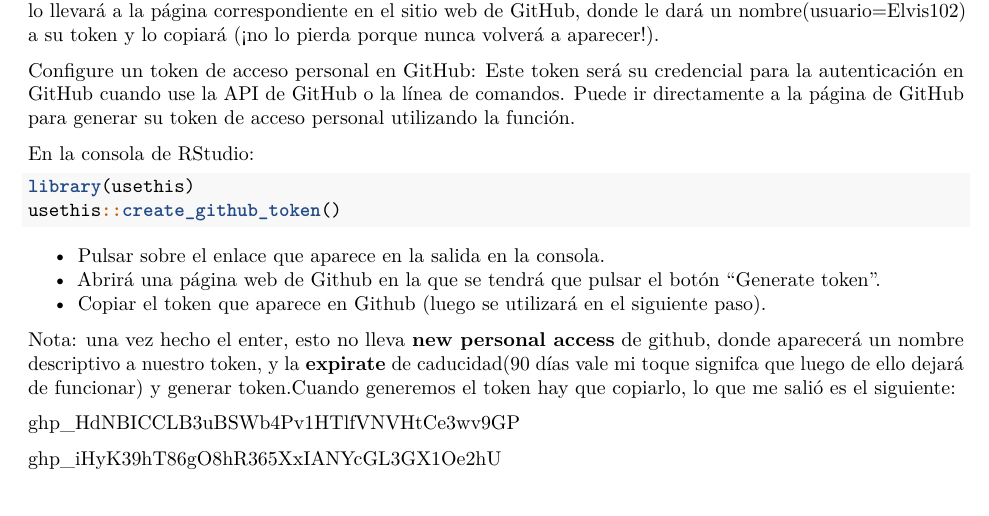
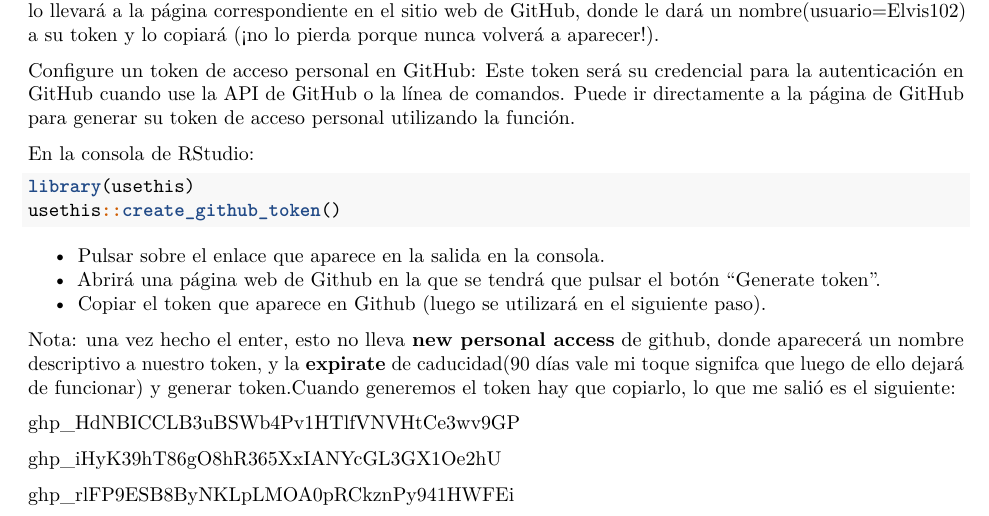
Before and after one commit to Elvis102/project, an R Markdown document (Conección Posit Rstudio & Github.Rmd): part of page 1 of 3, cut so that both start at the same text. Rendered offline with R 4.5, knitr and Pandoc, then LaTeX, with nearby package versions.

Commit message:
Initial commit

```diff
--- a/Conección Posit Rstudio & Github.Rmd
+++ b/Conección Posit Rstudio & Github.Rmd
@@ -46,6 +46,8 @@ Nota: una vez hecho el enter, esto no lleva **new personal access** de github, d
 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
 
 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
+
+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
 
 ## 4) Almacenar token de acceso personal para conectar RStudio y GitHub
 
```
